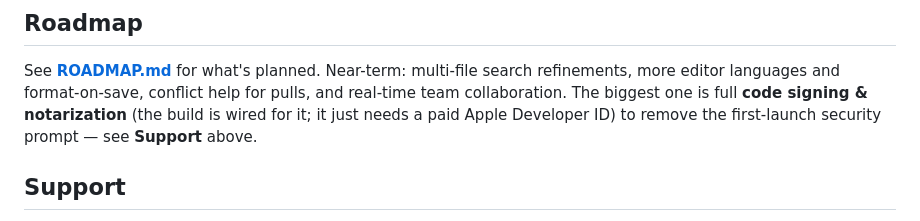
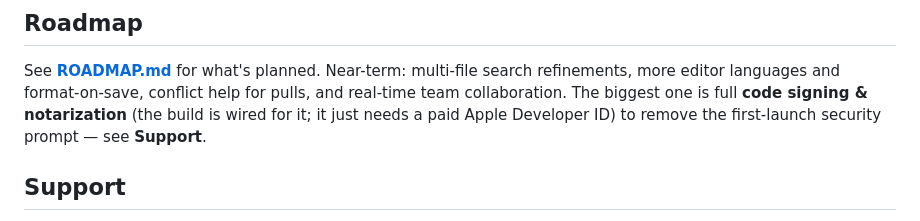
Before and after one commit to WillBe89/gitsidian, a Markdown page: README.md, the part around the change. Rendered like a GitHub page.

```diff
--- a/README.md
+++ b/README.md
@@ -172,7 +172,7 @@ See **[ROADMAP.md](ROADMAP.md)** for what's planned. Near-term: multi-file searc
 refinements, more editor languages and format-on-save, conflict help for pulls, and
 real-time team collaboration. The biggest one is full **code signing & notarization**
 (the build is wired for it; it just needs a paid Apple Developer ID) to remove the
-first-launch security prompt — see **Support** above.
+first-launch security prompt — see **Support**.
 
 ## Support
 
```
